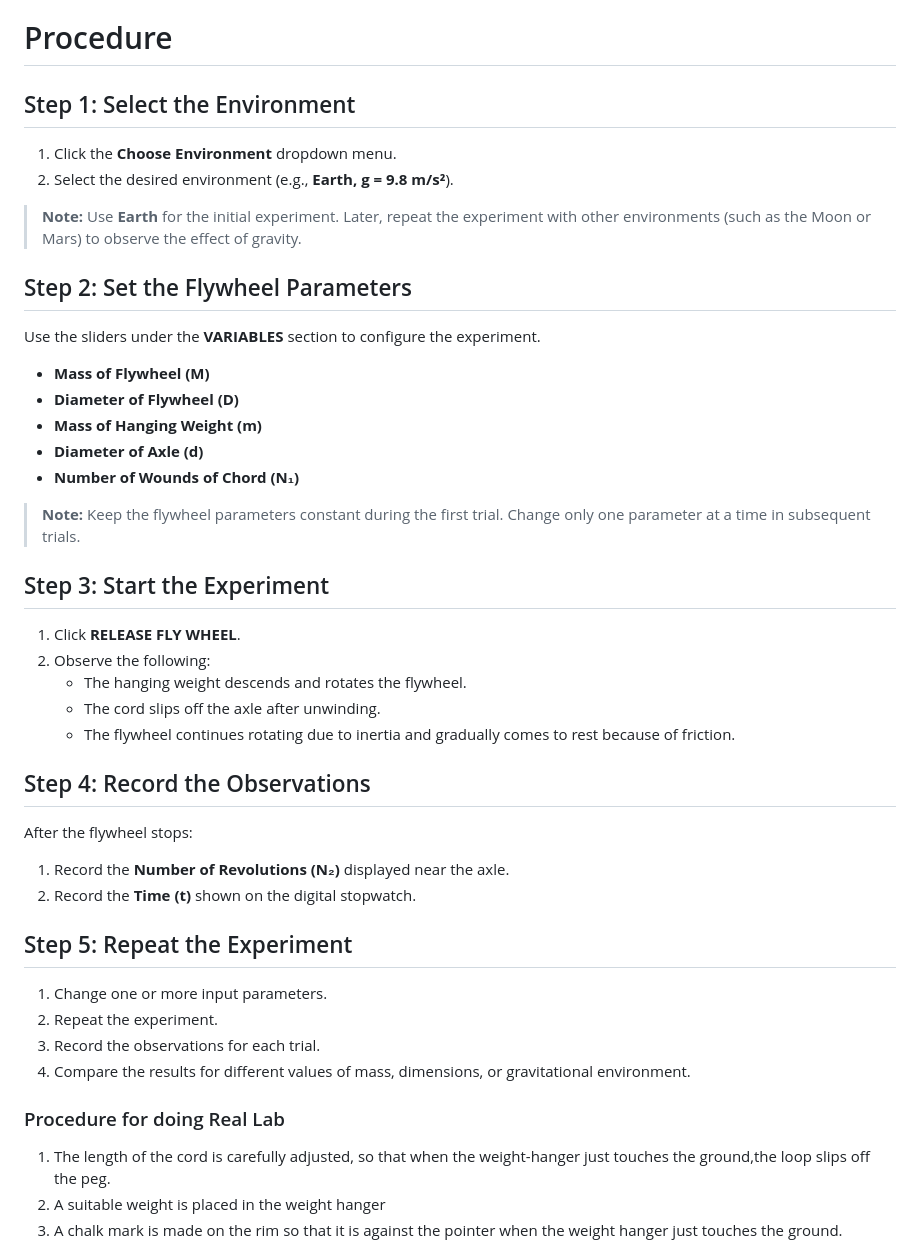
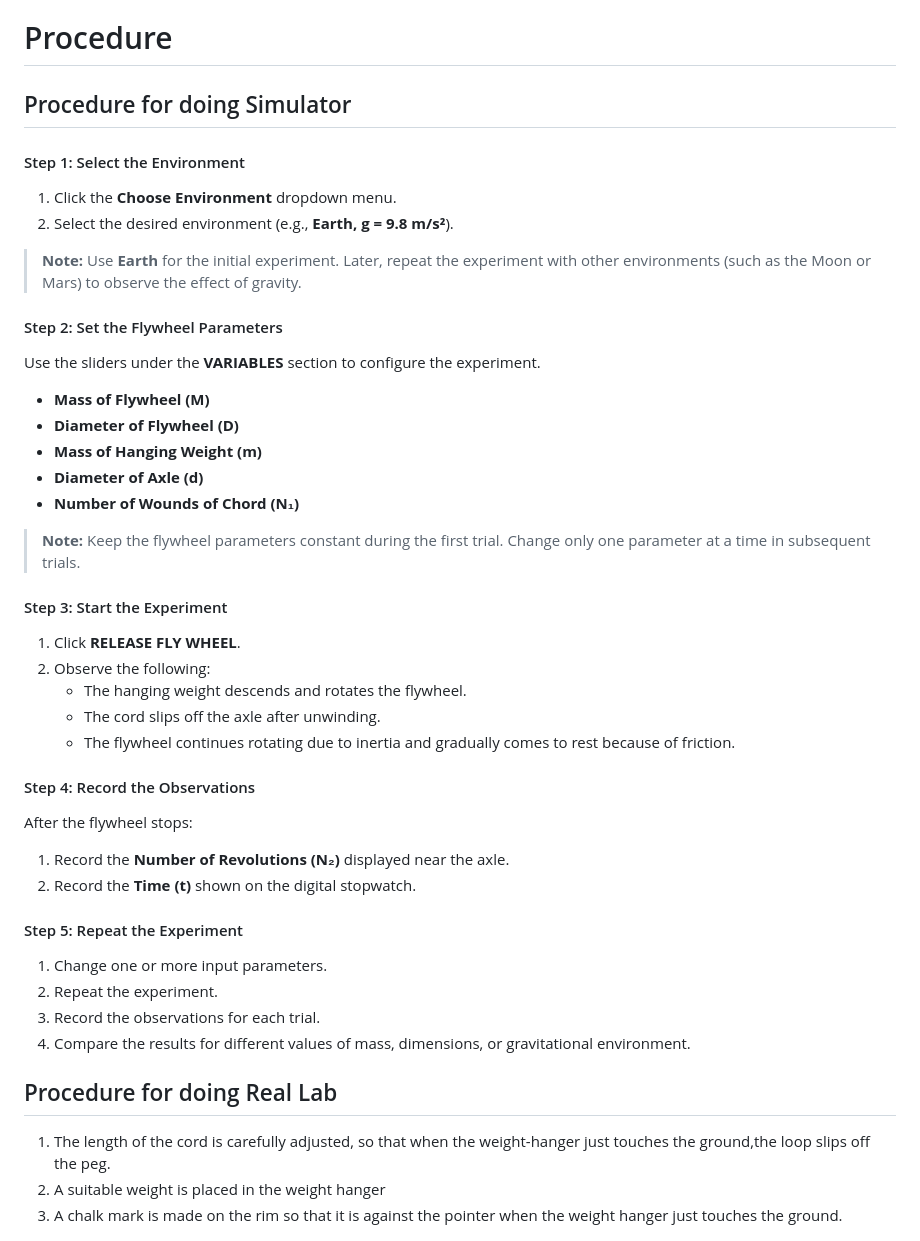
Before and after one commit to virtual-labs/exp-moment-inertia-flywheel-amrt, a Markdown page: experiment/procedure.md, the part around the change. Drawn GitHub-style.

Commit message:
Update procedure steps for simulator

```diff
--- a/experiment/procedure.md
+++ b/experiment/procedure.md
@@ -6,14 +6,14 @@ Fly wheel, weight hanger, slotted weights, stop watch, metre scale.
 
 
 # Procedure
-
-## Step 1: Select the Environment
+## Procedure for doing Simulator
+#### Step 1: Select the Environment
 1. Click the **Choose Environment** dropdown menu.
 2. Select the desired environment (e.g., **Earth, g = 9.8 m/s²**).
 
 > **Note:** Use **Earth** for the initial experiment. Later, repeat the experiment with other environments (such as the Moon or Mars) to observe the effect of gravity.
 
-## Step 2: Set the Flywheel Parameters
+#### Step 2: Set the Flywheel Parameters
 Use the sliders under the **VARIABLES** section to configure the experiment.
 
 - **Mass of Flywheel (M)**
@@ -24,26 +24,26 @@ Use the sliders under the **VARIABLES** section to configure the experiment.
 
 > **Note:** Keep the flywheel parameters constant during the first trial. Change only one parameter at a time in subsequent trials.
 
-## Step 3: Start the Experiment
+#### Step 3: Start the Experiment
 1. Click **RELEASE FLY WHEEL**.
 2. Observe the following:
    - The hanging weight descends and rotates the flywheel.
    - The cord slips off the axle after unwinding.
    - The flywheel continues rotating due to inertia and gradually comes to rest because of friction.
 
-## Step 4: Record the Observations
+#### Step 4: Record the Observations
 After the flywheel stops:
 
 1. Record the **Number of Revolutions (N₂)** displayed near the axle.
 2. Record the **Time (t)** shown on the digital stopwatch.
 
-## Step 5: Repeat the Experiment
+#### Step 5: Repeat the Experiment
 1. Change one or more input parameters.
 2. Repeat the experiment.
 3. Record the observations for each trial.
 4. Compare the results for different values of mass, dimensions, or gravitational environment.
 
-### Procedure for doing Real Lab
+## Procedure for doing Real Lab
 
 1. The length of the cord is carefully adjusted, so that when the weight-hanger just touches the ground,the loop slips off the peg.
 2. A suitable weight is placed in the weight hanger
```
